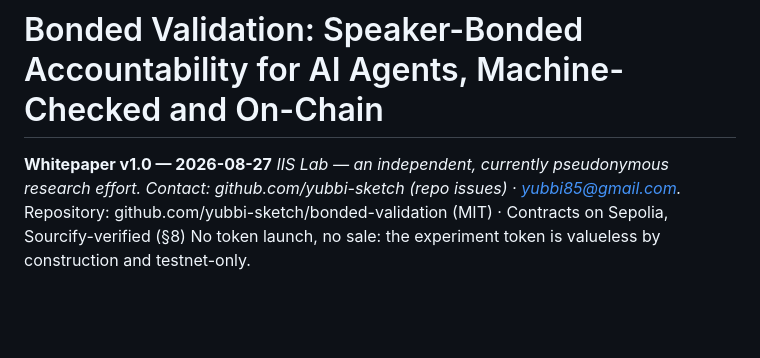
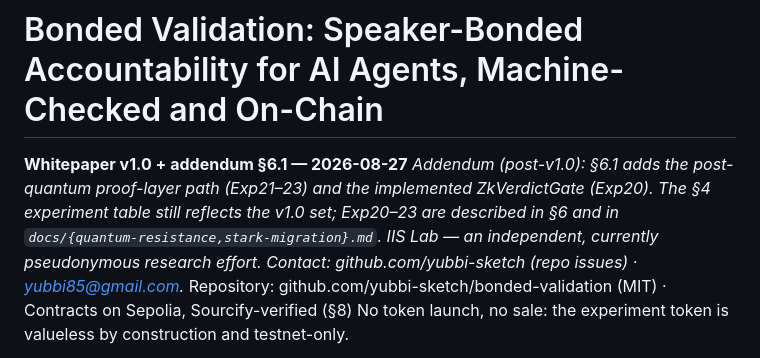
Before and after one commit to yubbi-sketch/bonded-validation, a Markdown page: docs/whitepaper-draft.md, the part around one of its changes. Rendered like a GitHub page; blank space fills up the shorter version.

```diff
--- a/docs/whitepaper-draft.md
+++ b/docs/whitepaper-draft.md
@@ -1,6 +1,9 @@
 # Bonded Validation: Speaker-Bonded Accountability for AI Agents, Machine-Checked and On-Chain
 
-**Whitepaper v1.0 — 2026-08-27**
+**Whitepaper v1.0 + addendum §6.1 — 2026-08-27**
+*Addendum (post-v1.0): §6.1 adds the post-quantum proof-layer path (Exp21–23) and the
+implemented ZkVerdictGate (Exp20). The §4 experiment table still reflects the v1.0
+set; Exp20–23 are described in §6 and in `docs/{quantum-resistance,stark-migration}.md`.*
 *IIS Lab — an independent, currently pseudonymous research effort. Contact: github.com/yubbi-sketch (repo issues) · yubbi85@gmail.com.*
 Repository: github.com/yubbi-sketch/bonded-validation (MIT) · Contracts on Sepolia, Sourcify-verified (§8)
 No token launch, no sale: the experiment token is valueless by construction and testnet-only.
```
Also changed, not shown: other parts of docs/whitepaper-draft.md (+47 -0 lines).
